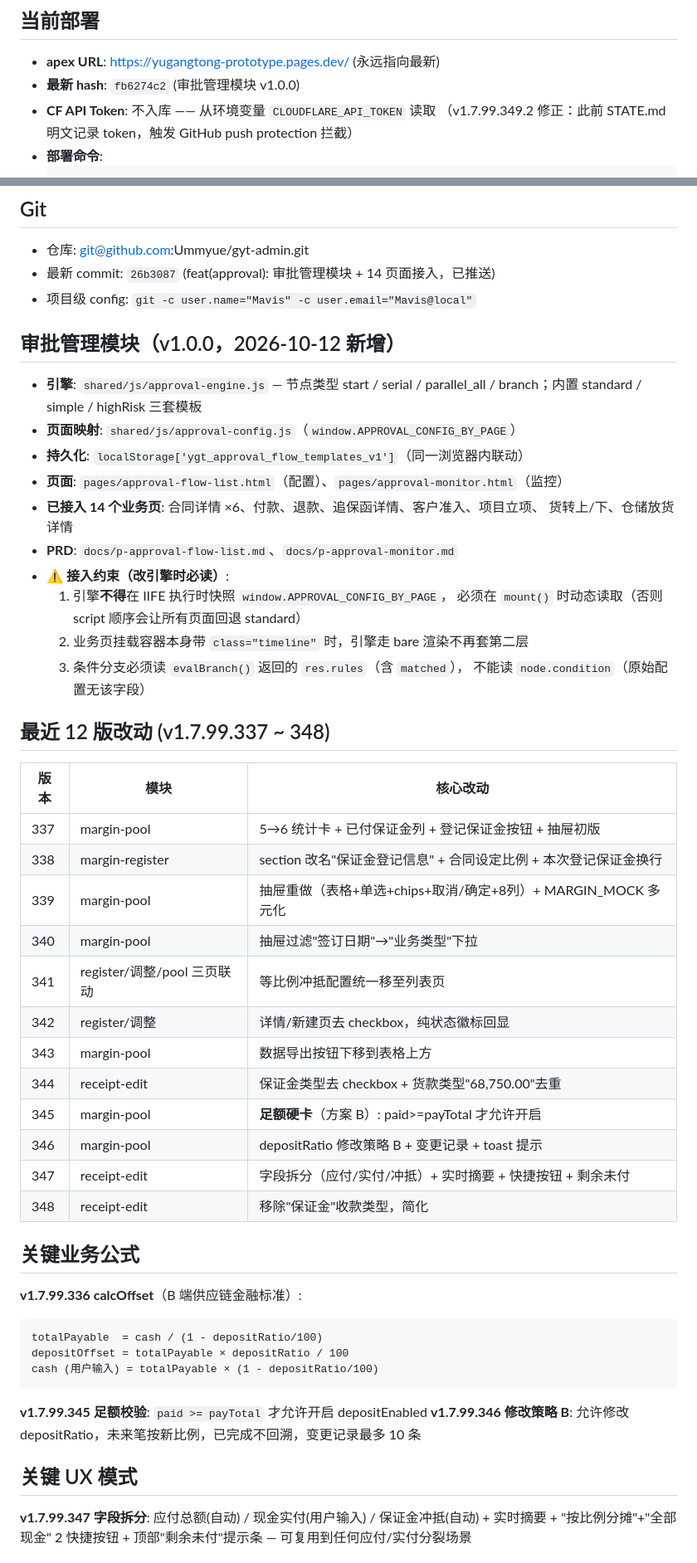
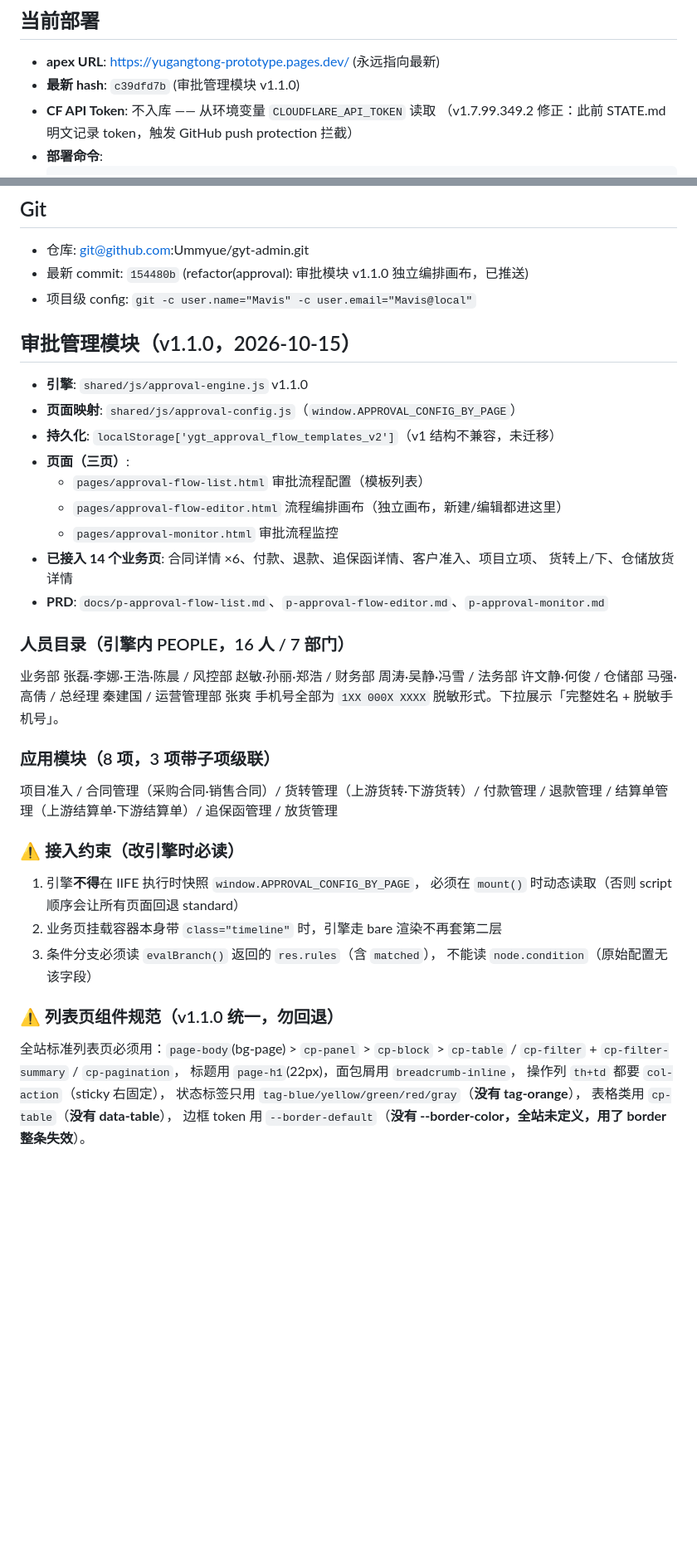
Before and after one commit to Ummyue/gyt-admin, a Markdown page: STATE.md, 2 parts joined by grey strips. Shown at 83% size. Drawn GitHub-style; blank space fills up the shorter version.

Commit message:
docs(state): 同步 v1.1.0 部署 hash c39dfd7b + 记录列表页组件规范与 wrangler --cwd 约束

````diff
--- a/STATE.md
+++ b/STATE.md
@@ -3,7 +3,7 @@
 
 ## 当前部署
 - **apex URL**: https://yugangtong-prototype.pages.dev/ (永远指向最新)
-- **最新 hash**: `fb6274c2` (审批管理模块 v1.0.0)
+- **最新 hash**: `c39dfd7b` (审批管理模块 v1.1.0)
 - **CF API Token**: 不入库 —— 从环境变量 `CLOUDFLARE_API_TOKEN` 读取
   （v1.7.99.349.2 修正：此前 STATE.md 明文记录 token，触发 GitHub push protection 拦截）
 - **部署命令**:
@@ -18,52 +18,43 @@
 
 ## Git
 - 仓库: git@github.com:Ummyue/gyt-admin.git
-- 最新 commit: `26b3087` (feat(approval): 审批管理模块 + 14 页面接入，已推送)
+- 最新 commit: `154480b` (refactor(approval): 审批模块 v1.1.0 独立编排画布，已推送)
 - 项目级 config: `git -c user.name="Mavis" -c user.email="Mavis@local"`
 
-## 审批管理模块（v1.0.0，2026-10-12 新增）
-- **引擎**: `shared/js/approval-engine.js` — 节点类型 start / serial /
-  parallel_all / branch；内置 standard / simple / highRisk 三套模板
+## 审批管理模块（v1.1.0，2026-10-15）
+- **引擎**: `shared/js/approval-engine.js` v1.1.0
 - **页面映射**: `shared/js/approval-config.js`（`window.APPROVAL_CONFIG_BY_PAGE`）
-- **持久化**: `localStorage['ygt_approval_flow_templates_v1']`（同一浏览器内联动）
-- **页面**: `pages/approval-flow-list.html`（配置）、`pages/approval-monitor.html`（监控）
+- **持久化**: `localStorage['ygt_approval_flow_templates_v2']`（v1 结构不兼容，未迁移）
+- **页面（三页）**:
+  - `pages/approval-flow-list.html`   审批流程配置（模板列表）
+  - `pages/approval-flow-editor.html` 流程编排画布（独立画布，新建/编辑都进这里）
+  - `pages/approval-monitor.html`     审批流程监控
 - **已接入 14 个业务页**: 合同详情 ×6、付款、退款、追保函详情、客户准入、项目立项、
   货转上/下、仓储放货详情
-- **PRD**: `docs/p-approval-flow-list.md`、`docs/p-approval-monitor.md`
-- **⚠️ 接入约束（改引擎时必读）**:
-  1. 引擎**不得**在 IIFE 执行时快照 `window.APPROVAL_CONFIG_BY_PAGE`，
-     必须在 `mount()` 时动态读取（否则 script 顺序会让所有页面回退 standard）
-  2. 业务页挂载容器本身带 `class="timeline"` 时，引擎走 bare 渲染不再套第二层
-  3. 条件分支必须读 `evalBranch()` 返回的 `res.rules`（含 `matched`），
-     不能读 `node.condition`（原始配置无该字段）
+- **PRD**: `docs/p-approval-flow-list.md`、`p-approval-flow-editor.md`、`p-approval-monitor.md`
 
+### 人员目录（引擎内 PEOPLE，16 人 / 7 部门）
+业务部 张磊·李娜·王浩·陈晨 / 风控部 赵敏·孙丽·郑浩 / 财务部 周涛·吴静·冯雪 /
+法务部 许文静·何俊 / 仓储部 马强·高倩 / 总经理 秦建国 / 运营管理部 张爽
+手机号全部为 `1XX 000X XXXX` 脱敏形式。下拉展示「完整姓名 + 脱敏手机号」。
 
-## 最近 12 版改动 (v1.7.99.337 ~ 348)
-| 版本 | 模块 | 核心改动 |
-|---|---|---|
-| 337 | margin-pool | 5→6 统计卡 + 已付保证金列 + 登记保证金按钮 + 抽屉初版 |
-| 338 | margin-register | section 改名"保证金登记信息" + 合同设定比例 + 本次登记保证金换行 |
-| 339 | margin-pool | 抽屉重做（表格+单选+chips+取消/确定+8列）+ MARGIN_MOCK 多元化 |
-| 340 | margin-pool | 抽屉过滤"签订日期"→"业务类型"下拉 |
-| 341 | register/调整/pool 三页联动 | 等比例冲抵配置统一移至列表页 |
-| 342 | register/调整 | 详情/新建页去 checkbox，纯状态徽标回显 |
-| 343 | margin-pool | 数据导出按钮下移到表格上方 |
-| 344 | receipt-edit | 保证金类型去 checkbox + 货款类型"68,750.00"去重 |
-| 345 | margin-pool | **足额硬卡**（方案 B）: paid>=payTotal 才允许开启 |
-| 346 | margin-pool | depositRatio 修改策略 B + 变更记录 + toast 提示 |
-| 347 | receipt-edit | 字段拆分（应付/实付/冲抵）+ 实时摘要 + 快捷按钮 + 剩余未付 |
-| 348 | receipt-edit | 移除"保证金"收款类型，简化 |
+### 应用模块（8 项，3 项带子项级联）
+项目准入 / 合同管理（采购合同·销售合同）/ 货转管理（上游货转·下游货转）/
+付款管理 / 退款管理 / 结算单管理（上游结算单·下游结算单）/ 追保函管理 / 放货管理
 
-## 关键业务公式
-**v1.7.99.336 calcOffset**（B 端供应链金融标准）:
-```
-totalPayable  = cash / (1 - depositRatio/100)
-depositOffset = totalPayable × depositRatio / 100
-cash (用户输入) = totalPayable × (1 - depositRatio/100)
-```
-**v1.7.99.345 足额校验**: `paid >= payTotal` 才允许开启 depositEnabled
-**v1.7.99.346 修改策略 B**: 允许修改 depositRatio，未来笔按新比例，已完成不回溯，变更记录最多 10 条
+### ⚠️ 接入约束（改引擎时必读）
+1. 引擎**不得**在 IIFE 执行时快照 `window.APPROVAL_CONFIG_BY_PAGE`，
+   必须在 `mount()` 时动态读取（否则 script 顺序会让所有页面回退 standard）
+2. 业务页挂载容器本身带 `class="timeline"` 时，引擎走 bare 渲染不再套第二层
+3. 条件分支必须读 `evalBranch()` 返回的 `res.rules`（含 `matched`），
+   不能读 `node.condition`（原始配置无该字段）
 
-## 关键 UX 模式
-**v1.7.99.347 字段拆分**: 应付总额(自动) / 现金实付(用户输入) / 保证金冲抵(自动) + 实时摘要 + "按比例分摊"+"全部现金" 2 快捷按钮 + 顶部"剩余未付"提示条 — 可复用到任何应付/实付分裂场景
+### ⚠️ 列表页组件规范（v1.1.0 统一，勿回退）
+全站标准列表页必须用：`page-body`(bg-page) > `cp-panel` > `cp-block` >
+`cp-table` / `cp-filter` + `cp-filter-summary` / `cp-pagination`，
+标题用 `page-h1`(22px)，面包屑用 `breadcrumb-inline`，
+操作列 `th+td` 都要 `col-action`（sticky 右固定），
+状态标签只用 `tag-blue/yellow/green/red/gray`（**没有 tag-orange**），
+表格类用 `cp-table`（**没有 data-table**），
+边框 token 用 `--border-default`（**没有 --border-color，全站未定义，用了 border 整条失效**）。
 
````
Also changed, not shown: other parts of STATE.md (+5 -10 lines).
